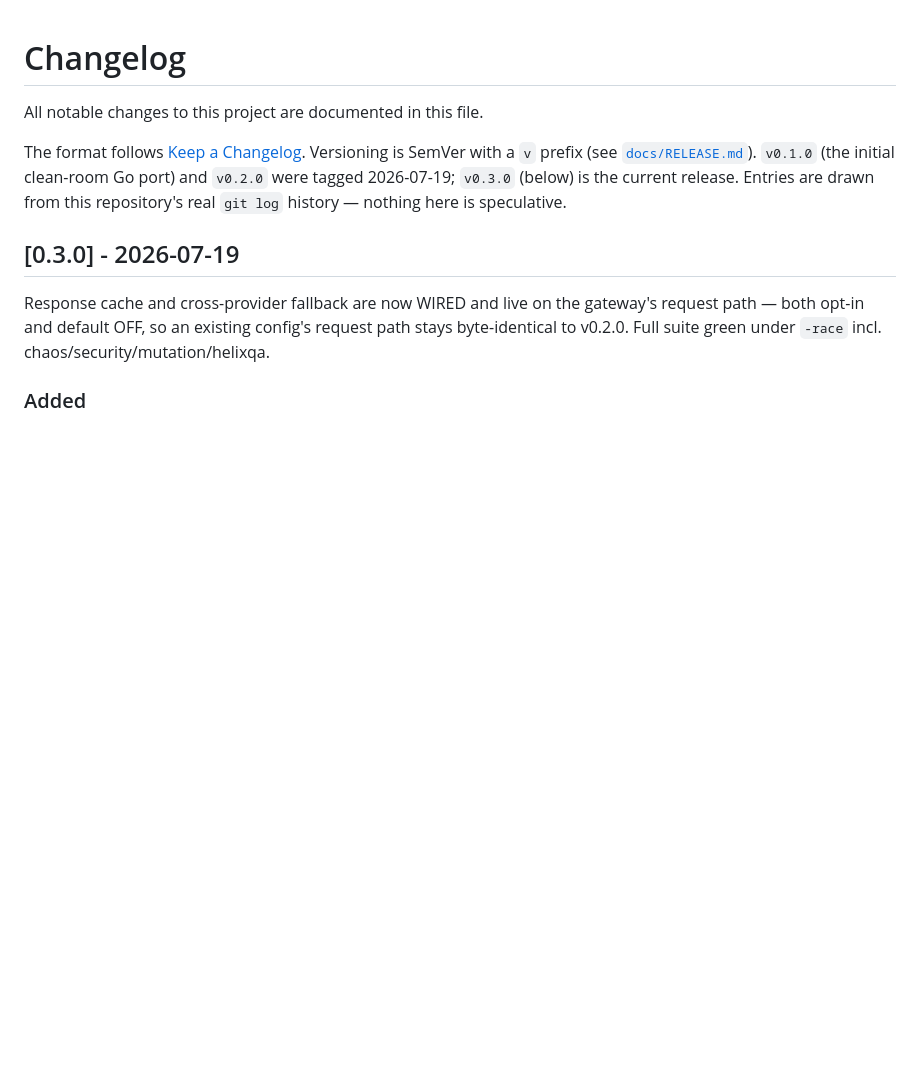
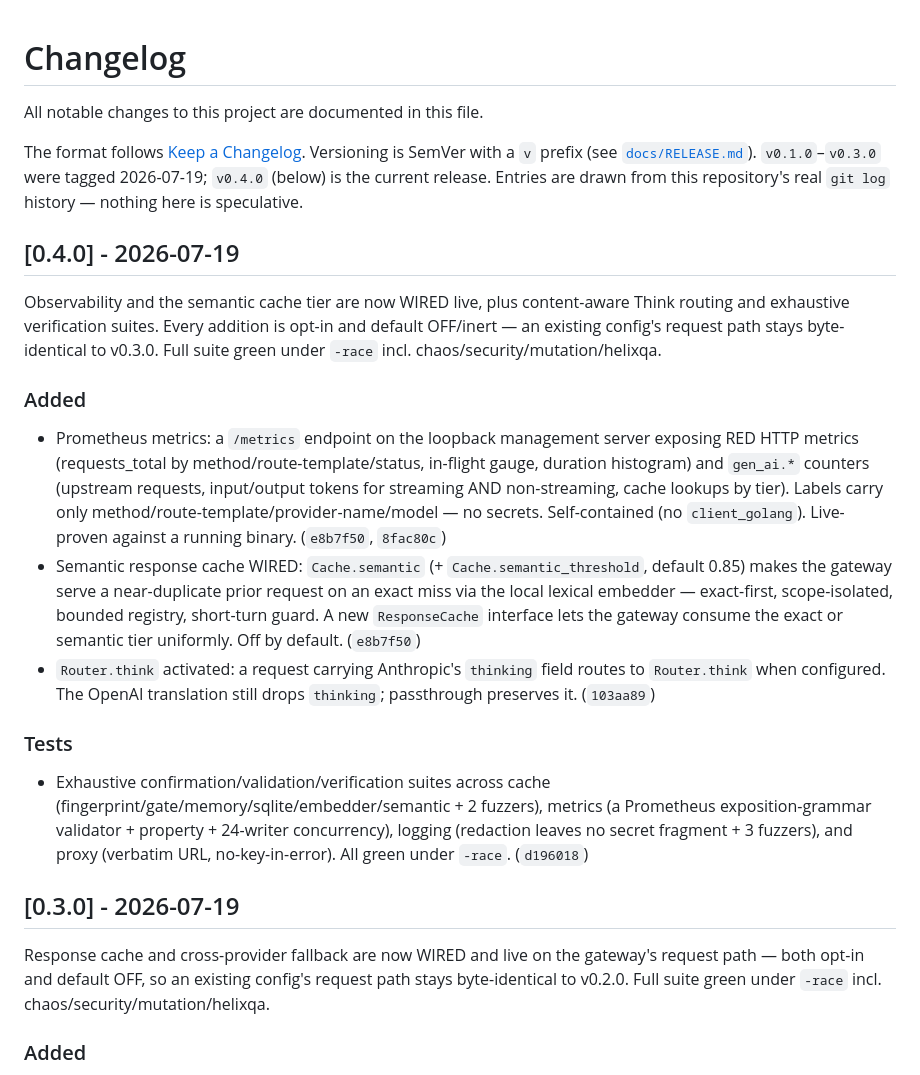
Before and after one commit to vasic-digital/claude-code-router, a Markdown page: CHANGELOG.md, the part around the change. Rendered like a GitHub page; blank space fills up the shorter version.

Commit message:
docs(changelog): v0.4.0 — /metrics + semantic cache wired, Router.think, exhaustive tests
Co-Authored-By: Claude Opus 4.8 <noreply@anthropic.com>

```diff
--- a/CHANGELOG.md
+++ b/CHANGELOG.md
@@ -4,9 +4,43 @@ All notable changes to this project are documented in this file.
 
 The format follows [Keep a Changelog](https://keepachangelog.com/en/1.1.0/).
 Versioning is SemVer with a `v` prefix (see [`docs/RELEASE.md`](docs/RELEASE.md)).
-`v0.1.0` (the initial clean-room Go port) and `v0.2.0` were tagged 2026-07-19;
-`v0.3.0` (below) is the current release. Entries are drawn from this
-repository's real `git log` history — nothing here is speculative.
+`v0.1.0`–`v0.3.0` were tagged 2026-07-19; `v0.4.0` (below) is the current
+release. Entries are drawn from this repository's real `git log` history —
+nothing here is speculative.
+
+## [0.4.0] - 2026-07-19
+
+Observability and the semantic cache tier are now WIRED live, plus content-aware
+Think routing and exhaustive verification suites. Every addition is opt-in and
+default OFF/inert — an existing config's request path stays byte-identical to
+v0.3.0. Full suite green under `-race` incl. chaos/security/mutation/helixqa.
+
+### Added
+
+- Prometheus metrics: a `/metrics` endpoint on the loopback management server
+  exposing RED HTTP metrics (requests_total by method/route-template/status,
+  in-flight gauge, duration histogram) and `gen_ai.*` counters (upstream
+  requests, input/output tokens for streaming AND non-streaming, cache lookups
+  by tier). Labels carry only method/route-template/provider-name/model — no
+  secrets. Self-contained (no `client_golang`). Live-proven against a running
+  binary. (`e8b7f50`, `8fac80c`)
+- Semantic response cache WIRED: `Cache.semantic` (+ `Cache.semantic_threshold`,
+  default 0.85) makes the gateway serve a near-duplicate prior request on an
+  exact miss via the local lexical embedder — exact-first, scope-isolated,
+  bounded registry, short-turn guard. A new `ResponseCache` interface lets the
+  gateway consume the exact or semantic tier uniformly. Off by default.
+  (`e8b7f50`)
+- `Router.think` activated: a request carrying Anthropic's `thinking` field
+  routes to `Router.think` when configured. The OpenAI translation still drops
+  `thinking`; passthrough preserves it. (`103aa89`)
+
+### Tests
+
+- Exhaustive confirmation/validation/verification suites across cache
+  (fingerprint/gate/memory/sqlite/embedder/semantic + 2 fuzzers), metrics (a
+  Prometheus exposition-grammar validator + property + 24-writer concurrency),
+  logging (redaction leaves no secret fragment + 3 fuzzers), and proxy (verbatim
+  URL, no-key-in-error). All green under `-race`. (`d196018`)
 
 ## [0.3.0] - 2026-07-19
 
```
